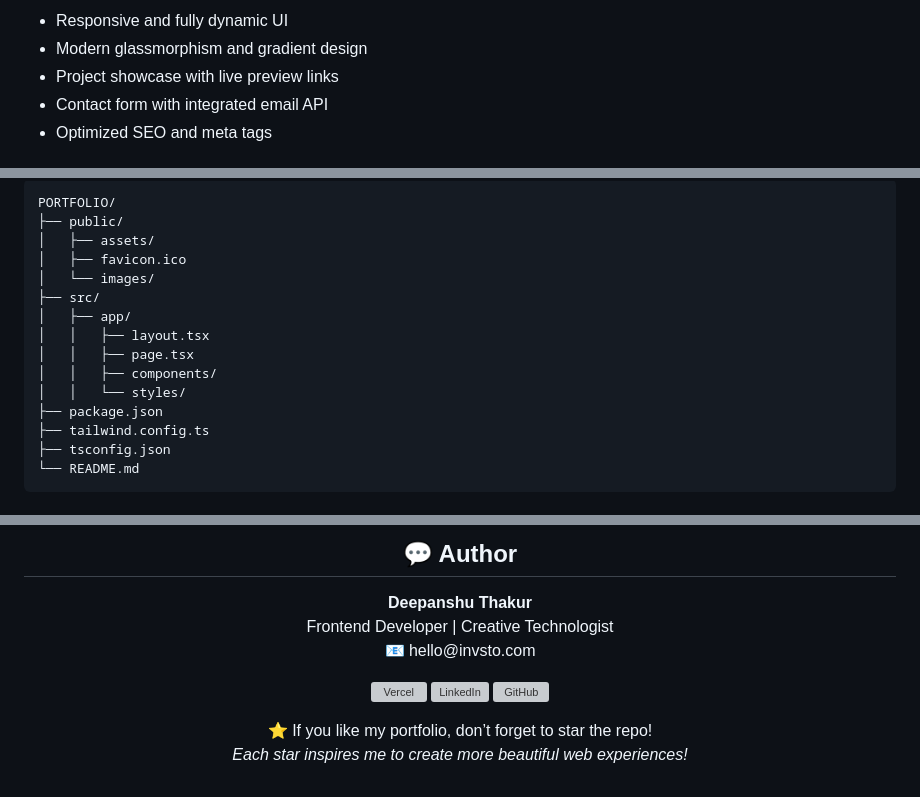
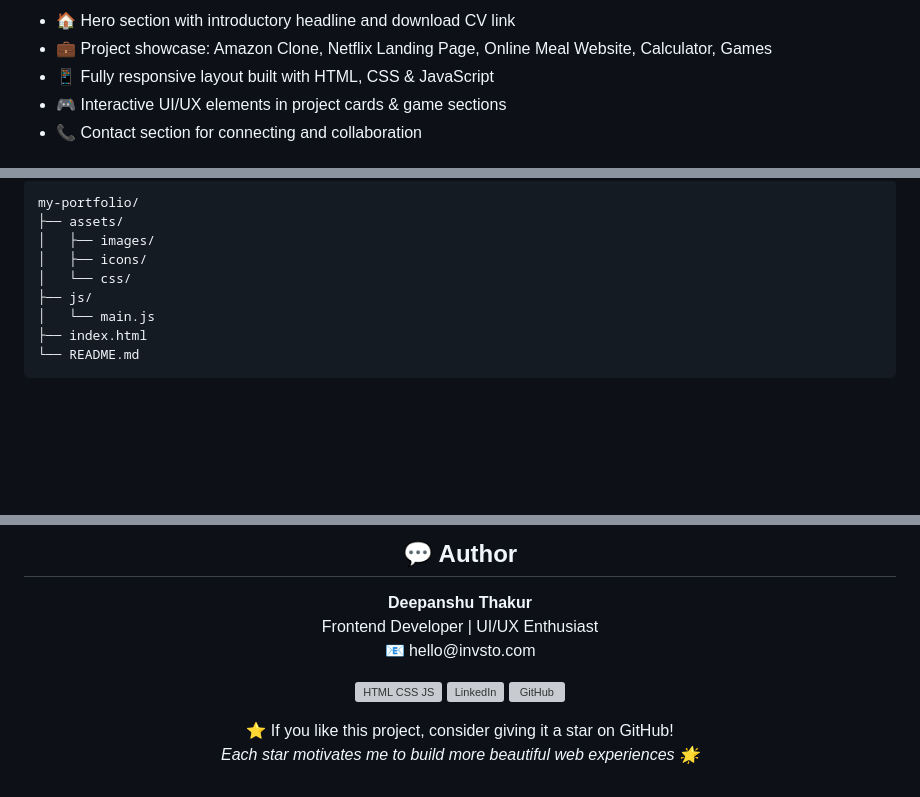
Before and after one commit to Deepanshuthakur17/my-portfolio, a Markdown page: README.MD, 3 parts joined by grey strips. Rendered like a GitHub page; blank space fills up the shorter version; grey boxes are pictures that could not be loaded.

```diff
--- a/README.MD
+++ b/README.MD
@@ -21,9 +24,9 @@
 <ul align="left">
-  <li>Responsive and fully dynamic UI</li>
-  <li>Modern glassmorphism and gradient design</li>
-  <li>Project showcase with live preview links</li>
-  <li>Contact form with integrated email API</li>
-  <li>Optimized SEO and meta tags</li>
+  <li>🏠 Hero section with introductory headline and download CV link</li>
+  <li>💼 Project showcase: Amazon Clone, Netflix Landing Page, Online Meal Website, Calculator, Games</li>
+  <li>📱 Fully responsive layout built with HTML, CSS & JavaScript</li>
+  <li>🎮 Interactive UI/UX elements in project cards & game sections</li>
+  <li>📞 Contact section for connecting and collaboration</li>
 </ul>
 </div>
 
@@ -86,18 +74,12 @@
 <pre align="left">
-PORTFOLIO/
-├── public/
-│   ├── assets/
-│   ├── favicon.ico
-│   └── images/
-├── src/
-│   ├── app/
-│   │   ├── layout.tsx
-│   │   ├── page.tsx
-│   │   ├── components/
-│   │   └── styles/
-├── package.json
-├── tailwind.config.ts
-├── tsconfig.json
+my-portfolio/
+├── assets/
+│   ├── images/
+│   ├── icons/
+│   └── css/
+├── js/
+│   └── main.js
+├── index.html
 └── README.md
 </pre>
 </div>
@@ -113,24 +95,24 @@ PORTFOLIO/
 
 <div align="center">
-<h2 style="background: linear-gradient(90deg,#10b981,#9333ea); -webkit-background-clip: text; color: transparent;">💬 Author</h2>
+<h2 style="background: linear-gradient(90deg,#9333ea,#10b981); -webkit-background-clip: text; color: transparent;">💬 Author</h2>
 <p><strong>Deepanshu Thakur</strong><br>
-Frontend Developer | Creative Technologist<br>
+Frontend Developer | UI/UX Enthusiast<br>
 📧 hello@invsto.com</p>
 
 <p align="center">
-    <a href="https://deepanshu-thakur-portfolio.vercel.app/" target="_blank">
-      <img src="https://skillicons.dev/icons?i=vercel" alt="Vercel" width="48" height="48" style="margin: 0 10px;" />
-    </a>
-    <a href="https://www.linkedin.com/in/deepanshu-thakur-1ab5a4330" target="_blank">
-      <img src="https://skillicons.dev/icons?i=linkedin" alt="LinkedIn" width="48" height="48" style="margin: 0 10px;" />
-    </a>
-    <a href="https://github.com/Deepanshuthakur17" target="_blank">
-      <img src="https://skillicons.dev/icons?i=github" alt="GitHub" width="48" height="48" style="margin: 0 10px;" />
-    </a>
-  </p>
+  <a href="https://deepanshuthakur17.github.io/my-portfolio/" target="_blank">
+    <img src="https://skillicons.dev/icons?i=html,css,js" alt="HTML CSS JS" height="48" style="margin: 0 10px;" />
+  </a>
+  <a href="https://www.linkedin.com/in/deepanshu-thakur-1ab5a4330" target="_blank">
+    <img src="https://skillicons.dev/icons?i=linkedin" alt="LinkedIn" height="48" style="margin: 0 10px;" />
+  </a>
+  <a href="https://github.com/Deepanshuthakur17" target="_blank">
+    <img src="https://skillicons.dev/icons?i=github" alt="GitHub" height="48" style="margin: 0 10px;" />
+  </a>
+</p>
 
 <p align="center">
-⭐ If you like my portfolio, don’t forget to star the repo!<br>
-<em>Each star inspires me to create more beautiful web experiences!</em>
+⭐ If you like this project, consider giving it a star on GitHub!<br>
+<em>Each star motivates me to build more beautiful web experiences 🌟</em>
 </p>
 </div>
```
Also changed, not shown: other parts of README.MD (+29 -41 lines).
